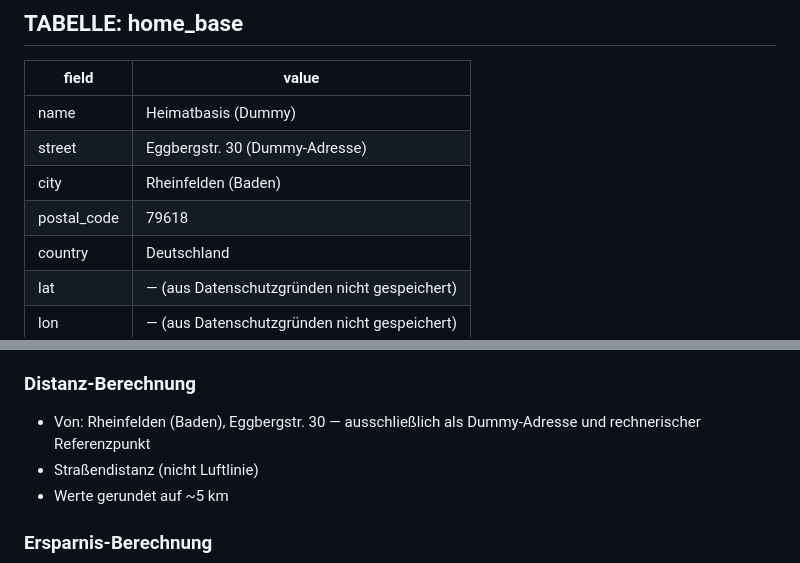
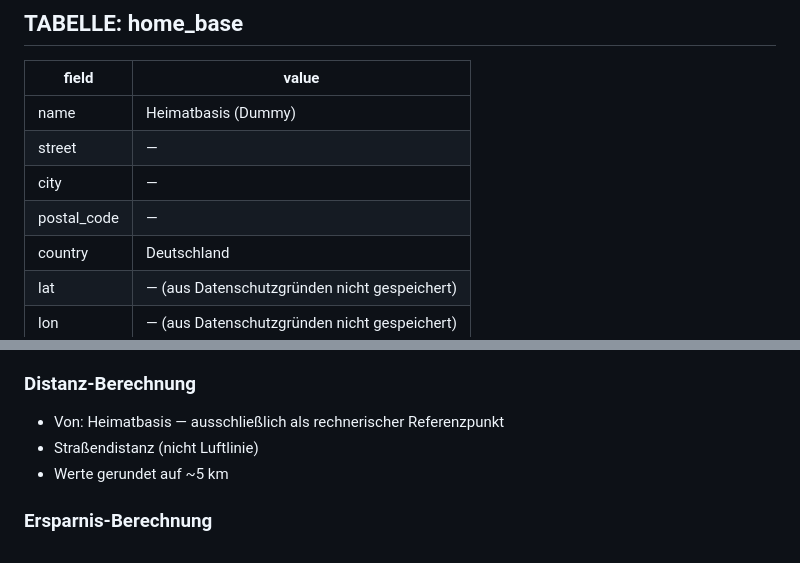
Before and after one commit to selfishlars/museumcarddreilaendereck, a Markdown page: DATABASE.MD, 2 parts joined by grey strips. Rendered like a GitHub page.

Commit message:
small fixes
Co-Authored-By: Claude Fable 5.2 <noreply@anthropic.com>
Claude-Session: https://claude.ai/code/session_01LBwqjfJgawba3vGARsuNrg

```diff
--- a/DATABASE.MD
+++ b/DATABASE.MD
@@ -32,9 +32,9 @@ Strukturierte Datenbasis für alle relevanten Informationen des Museums-PASS Pro
 | field          | value                                           |
 |----------------|-------------------------------------------------|
 | name           | Heimatbasis (Dummy)                             |
-| street         | Eggbergstr. 30 (Dummy-Adresse)                  |
-| city           | Rheinfelden (Baden)                             |
-| postal_code    | 79618                                           |
+| street         | —                                               |
+| city           | —                                               |
+| postal_code    | —                                               |
 | country        | Deutschland                                     |
 | lat            | — (aus Datenschutzgründen nicht gespeichert)   |
 | lon            | — (aus Datenschutzgründen nicht gespeichert)   |
@@ -411,7 +411,7 @@ Basis: 2 Erwachsene + 2 Kinder (~7 und ~9 J., beide Schüler).
 - Aktualisierung nötig: für alle Museen ohne Preis
 
 ### Distanz-Berechnung
-- Von: Rheinfelden (Baden), Eggbergstr. 30 — ausschließlich als Dummy-Adresse und rechnerischer Referenzpunkt
+- Von: Heimatbasis — ausschließlich als rechnerischer Referenzpunkt
 - Straßendistanz (nicht Luftlinie)
 - Werte gerundet auf ~5 km
 
```
